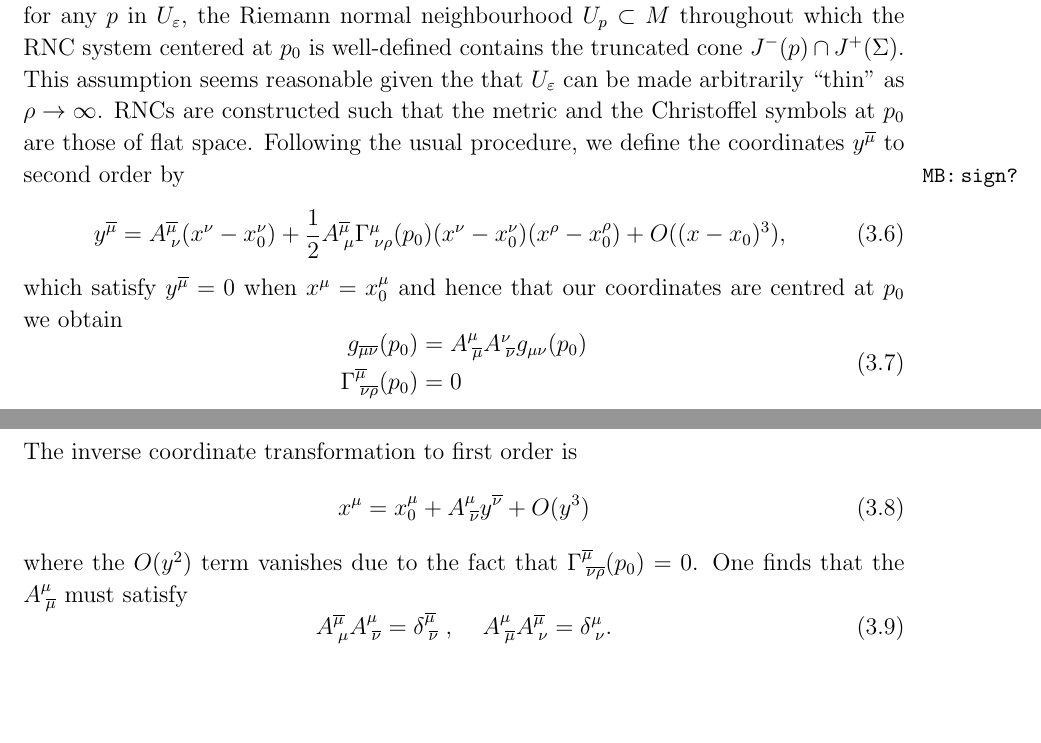
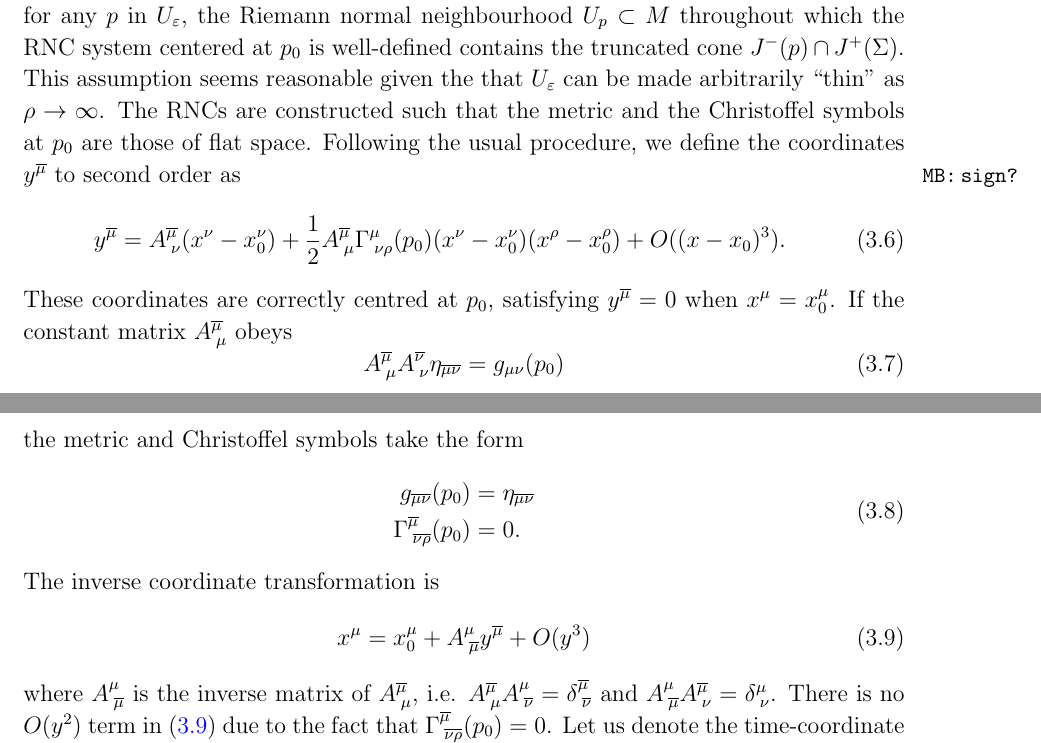
Before and after one commit to delolo/Boundary-Paper, a LaTeX paper (paper_v7.tex): two parts of pages 12 and 13 of 26, joined at a grey line, cut so that both start at the same text, the shorter picture padded with empty space. Compiled offline with pdfLaTeX.

Commit message:
minor corrections in 3.2 mostly in the intro of RNCs

```diff
--- a/paper_v7.tex
+++ b/paper_v7.tex
@@ -230,24 +230,23 @@ In order to evaluate the volume $V_\blacktriangledown (p)$ or $V_\blacktriangle
 
 Fix $p\in M$ and denote its coordinate values in GNCs by $x^\mu_p= (t_p,\mathbf x_p)$. It will be convenient to use RNCs centered not at the tip, $p$, of the cone but instead at the point $p_0$ where the unique geodesic through $p$ whose tangent is normal to $\Sigma$ intersects $\Sigma$. In GNCs this simply corresponds to the point $p_0$ with coordinates $x_0^\mu=x^\mu (p_0)= (0,\mathbf x_p)$. RNCs centered at $p_0$ will be denoted as $y^{\overline{\mu}}=(y^{\overline{0}},\mathbf{y})=(\overline{t},\mathbf{y})$.
 %\mb{let's put all facts about $x^\mu$ and $y^{\overline\mu}$ for $p$ and $p_0$ here and expansion of det in RNC.}
-We need to assume that for any $p$ in $U_\varepsilon$, the Riemann normal neighbourhood $U_p\subset M$ throughout which the RNC system centered at $p_0$ is well-defined contains the truncated cone $J^- (p)\cap J^+ (\Sigma)$. This assumption seems reasonable given the that $U_\varepsilon$ can be made arbitrarily ``thin'' as $\rho\rightarrow\infty$. RNCs are constructed such that the metric and the Christoffel symbols at $p_0$ are those of flat space. Following the usual procedure, we define the coordinates $y^{\overline\mu}$ to second order by\mb{sign?}
+We need to assume that for any $p$ in $U_\varepsilon$, the Riemann normal neighbourhood $U_p\subset M$ throughout which the RNC system centered at $p_0$ is well-defined contains the truncated cone $J^- (p)\cap J^+ (\Sigma)$. This assumption seems reasonable given the that $U_\varepsilon$ can be made arbitrarily ``thin'' as $\rho\rightarrow\infty$. The RNCs are constructed such that the metric and the Christoffel symbols at $p_0$ are those of flat space. Following the usual procedure, we define the coordinates $y^{\overline\mu}$ to second order as\mb{sign?}
 \be\label{eq:RNCtotaltrans}
-y^{\overline{\mu}}=A^{\overline{\mu}}_{\;\nu}(x^\nu -x_0^{\nu})+\frac{1}{2}A^{\overline{\mu}}_{\;\mu}\Gamma^{\mu}_{\;\nu\rho} (p_0)(x^\nu -x_0^{\nu}) (x^\rho -x_0^{\rho})+O ( (x-x_0)^3),
+y^{\overline{\mu}}=A^{\overline{\mu}}_{\;\nu}(x^\nu -x_0^{\nu})+\frac{1}{2}A^{\overline{\mu}}_{\;\mu}\Gamma^{\mu}_{\;\nu\rho} (p_0)(x^\nu -x_0^{\nu}) (x^\rho -x_0^{\rho})+O ( (x-x_0)^3).
 \ee
-which satisfy $y^{\overline{\mu}}=0$ when $x^{\mu}=x_0^{\mu}$ and hence that our coordinates are centred at $p_0$
-we obtain
+These coordinates are correctly centred at $p_0$, satisfying $y^{\overline{\mu}}=0$ when $x^{\mu}=x_0^{\mu}$. If the constant matrix $A^{\overline\mu}_{\;\mu}$ obeys
+\be\label{eq:RNCMetricTransAtPAndChris}
+A^{\overline\mu}_{\;\mu} A^{\overline\nu}_{\;\nu}\eta_{\overline\mu\overline\nu}=g_{\mu\nu}(p_0)
+\ee
+the metric and Christoffel symbols take the form
 \be\bea
-g_{\overline{\mu} \overline{\nu}} (p_0)&=A^{\mu}_{\;\overline{\mu}}A^{\nu}_{\;\overline{\nu}}g_{\mu\nu} (p_0)\\\Gamma^{\overline{\mu}}_{\;\overline{\nu}\overline{\rho}} (p_0)&=0
+g_{\overline{\mu} \overline{\nu}} (p_0)&=\eta_{\overline\mu\overline\nu}\\\Gamma^{\overline{\mu}}_{\;\overline{\nu}\overline{\rho}} (p_0)&=0.
 \eea\ee
-The inverse coordinate transformation to first order is
+The inverse coordinate transformation is
 \be\label{eq:RNCinversetrans}
-x^{\mu}=x_0^{\mu}+A^{\mu}_{\;\overline{\nu}}y^{\overline{\nu}}+O (y^3)
+x^{\mu}=x_0^{\mu}+A^{\mu}_{\;\overline{\mu}}y^{\overline{\mu}}+O (y^3)
 \ee
-where the $O(y^2)$ term vanishes due to the fact that $\Gamma^{\overline{\mu}}_{\;\overline{\nu}\overline{\rho}} (p_0)=0$. One finds that the $A^{\mu}_{\;\overline{\mu}}$ must satisfy
-\be\label{eq:RNCeqnforA}
-A^{\overline{\mu}}_{\;\mu}A^{\mu}_{\;\overline{\nu}}=\delta^{\overline{\mu}}_{\;\overline{\nu}}\;,\;\;\;\;A^{\mu}_{\;\overline{\mu}}A^{\overline{\mu}}_{\;\nu}=\delta^{\mu}_{\;\nu}.
-\ee
-Let us denote the time-coordinate of $p$ in GNCs by $T=x^0_p=t_p$. Equation~\eqref{eq:RNCMetricTransAtPAndChris} is satisfied if we set $A^{\overline 0}_{\;0}=1$, $A^{\overline 0}_{\;i}=0$ and $\delta_{\ibar\jbar}=A^i_{\;\ibar}A^j_{\;\jbar}h_{ij} (p_0)$. These relations, along with~\eqref{eq:RNCtotaltrans}, imply that $y^{\overline{0}}_p=\overline{t}_p=T+O(T^3)$.
+where $A^{\mu}_{\;\overline{\mu}}$ is the inverse matrix of $A^{\overline\mu}_{\;{\mu}}$, i.e. $A^{\overline{\mu}}_{\;\mu}A^{\mu}_{\;\overline{\nu}}=\delta^{\overline{\mu}}_{\;\overline{\nu}}$ and $A^{\mu}_{\;\overline{\mu}}A^{\overline{\mu}}_{\;\nu}=\delta^{\mu}_{\;\nu}$. There is no $O(y^2)$ term in~\eqref{eq:RNCinversetrans} due to the fact that $\Gamma^{\overline{\mu}}_{\;\overline{\nu}\overline{\rho}} (p_0)=0$. Let us denote the time-coordinate of $p$ in GNCs by $T=x^0_p=t_p$. Equation~\eqref{eq:RNCMetricTransAtPAndChris} is then satisfied if we set $A^{\overline 0}_{\;0}=1$, $A^{\overline 0}_{\;i}=0$ and $A^{\ibar}_{\;i}A^{\jbar}_{\;j}\delta_{ij} =h_{ij}(p_0)\iff\delta_{\ibar\jbar}=A^i_{\;\ibar}A^j_{\;\jbar}h_{ij} (p_0)$. These relations, along with~\eqref{eq:RNCtotaltrans}, imply that $y^{\overline{0}}_p=\overline{t}_p=T+O(T^3)$.
 
 Now the volume of the truncated cone can be found as follows.
 %Consider the past lightcone emanating at the point $p_0= (T,\mathbf x_0)$ truncated by $\Sigma$. There is a unique point $q_0= (0,\mathbf x_0)$ on $\Sigma$ associated with $p_0$, separated from $p_0$ by proper time $T$.
```
